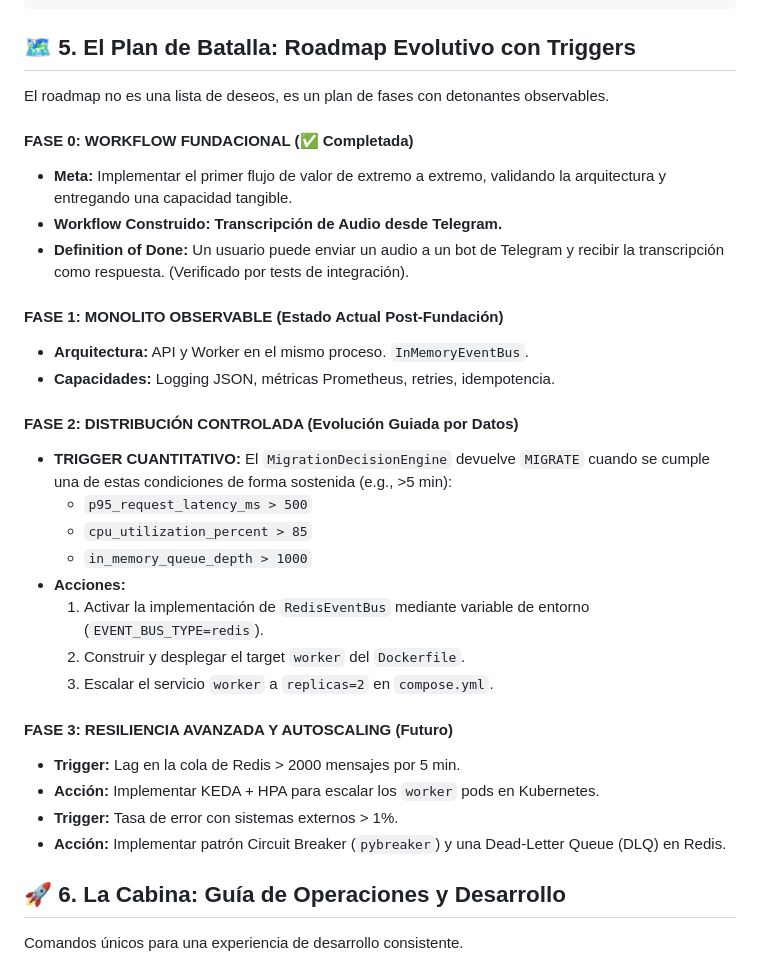
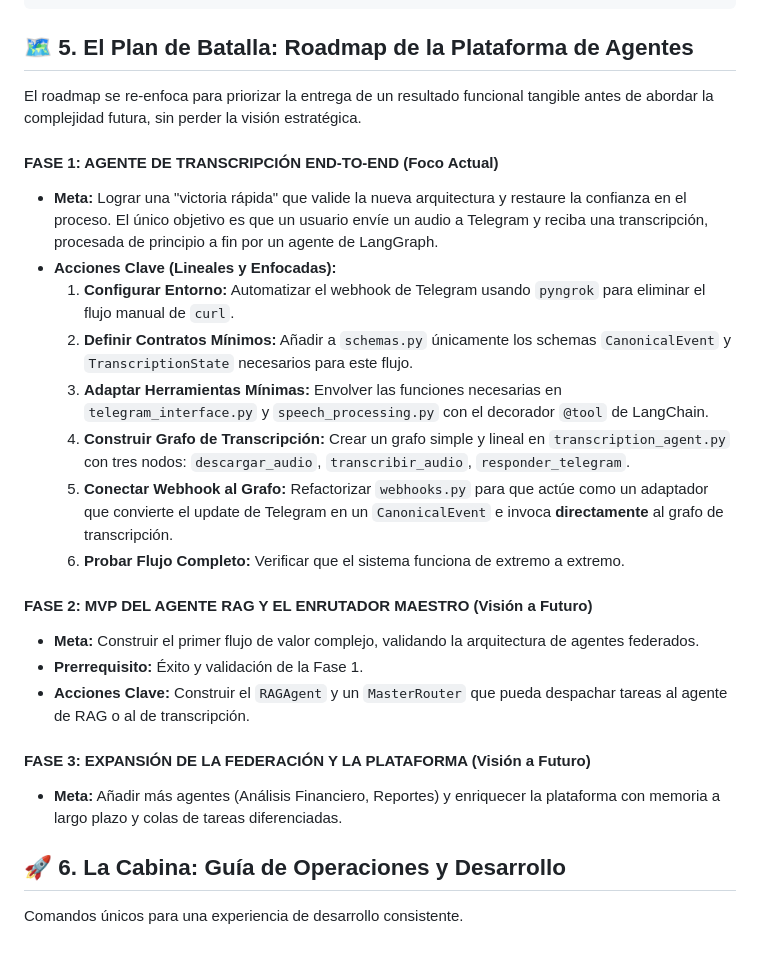
Before and after one commit to JhomC3/AEGEN, a Markdown page: PROJECT_OVERVIEW.md, the part around the change printed below. GitHub-like rendering.

````diff
--- a/PROJECT_OVERVIEW.md
+++ b/PROJECT_OVERVIEW.md
@@ -166,38 +130,30 @@ def mock_event_bus() -> AsyncMock:
     app.dependency_overrides = {} # Limpiar después del test
 ```
 
-## 🗺️ 5. El Plan de Batalla: Roadmap Evolutivo con Triggers
+## 🗺️ 5. El Plan de Batalla: Roadmap de la Plataforma de Agentes
 
-El roadmap no es una lista de deseos, es un plan de fases con detonantes observables.
+El roadmap se re-enfoca para priorizar la entrega de un resultado funcional tangible antes de abordar la complejidad futura, sin perder la visión estratégica.
 
-#### FASE 0: WORKFLOW FUNDACIONAL (✅ Completada)
+#### FASE 1: AGENTE DE TRANSCRIPCIÓN END-TO-END (Foco Actual)
 
-- **Meta:** Implementar el primer flujo de valor de extremo a extremo, validando la arquitectura y entregando una capacidad tangible.
-- **Workflow Construido:** **Transcripción de Audio desde Telegram.**
-- **Definition of Done:** Un usuario puede enviar un audio a un bot de Telegram y recibir la transcripción como respuesta. (Verificado por tests de integración).
+- **Meta:** Lograr una "victoria rápida" que valide la nueva arquitectura y restaure la confianza en el proceso. El único objetivo es que un usuario envíe un audio a Telegram y reciba una transcripción, procesada de principio a fin por un agente de LangGraph.
+- **Acciones Clave (Lineales y Enfocadas):**
+    1.  **Configurar Entorno:** Automatizar el webhook de Telegram usando `pyngrok` para eliminar el flujo manual de `curl`.
+    2.  **Definir Contratos Mínimos:** Añadir a `schemas.py` únicamente los schemas `CanonicalEvent` y `TranscriptionState` necesarios para este flujo.
+    3.  **Adaptar Herramientas Mínimas:** Envolver las funciones necesarias en `telegram_interface.py` y `speech_processing.py` con el decorador `@tool` de LangChain.
+    4.  **Construir Grafo de Transcripción:** Crear un grafo simple y lineal en `transcription_agent.py` con tres nodos: `descargar_audio`, `transcribir_audio`, `responder_telegram`.
+    5.  **Conectar Webhook al Grafo:** Refactorizar `webhooks.py` para que actúe como un adaptador que convierte el update de Telegram en un `CanonicalEvent` e invoca **directamente** al grafo de transcripción.
+    6.  **Probar Flujo Completo:** Verificar que el sistema funciona de extremo a extremo.
 
-#### FASE 1: MONOLITO OBSERVABLE (Estado Actual Post-Fundación)
+#### FASE 2: MVP DEL AGENTE RAG Y EL ENRUTADOR MAESTRO (Visión a Futuro)
 
-- **Arquitectura:** API y Worker en el mismo proceso. `InMemoryEventBus`.
-- **Capacidades:** Logging JSON, métricas Prometheus, retries, idempotencia.
+- **Meta:** Construir el primer flujo de valor complejo, validando la arquitectura de agentes federados.
+- **Prerrequisito:** Éxito y validación de la Fase 1.
+- **Acciones Clave:** Construir el `RAGAgent` y un `MasterRouter` que pueda despachar tareas al agente de RAG o al de transcripción.
 
-#### FASE 2: DISTRIBUCIÓN CONTROLADA (Evolución Guiada por Datos)
+#### FASE 3: EXPANSIÓN DE LA FEDERACIÓN Y LA PLATAFORMA (Visión a Futuro)
 
-- **TRIGGER CUANTITATIVO:** El `MigrationDecisionEngine` devuelve `MIGRATE` cuando se cumple una de estas condiciones de forma sostenida (e.g., >5 min):
-  - `p95_request_latency_ms > 500`
-  - `cpu_utilization_percent > 85`
-  - `in_memory_queue_depth > 1000`
-- **Acciones:**
-  1.  Activar la implementación de `RedisEventBus` mediante variable de entorno (`EVENT_BUS_TYPE=redis`).
-  2.  Construir y desplegar el target `worker` del `Dockerfile`.
-  3.  Escalar el servicio `worker` a `replicas=2` en `compose.yml`.
-
-#### FASE 3: RESILIENCIA AVANZADA Y AUTOSCALING (Futuro)
-
-- **Trigger:** Lag en la cola de Redis > 2000 mensajes por 5 min.
-- **Acción:** Implementar KEDA + HPA para escalar los `worker` pods en Kubernetes.
-- **Trigger:** Tasa de error con sistemas externos > 1%.
-- **Acción:** Implementar patrón Circuit Breaker (`pybreaker`) y una Dead-Letter Queue (DLQ) en Redis.
+- **Meta:** Añadir más agentes (Análisis Financiero, Reportes) y enriquecer la plataforma con memoria a largo plazo y colas de tareas diferenciadas.
 
 ## 🚀 6. La Cabina: Guía de Operaciones y Desarrollo
 
````
Also changed, not shown: other parts of PROJECT_OVERVIEW.md (+33 -70 lines).
